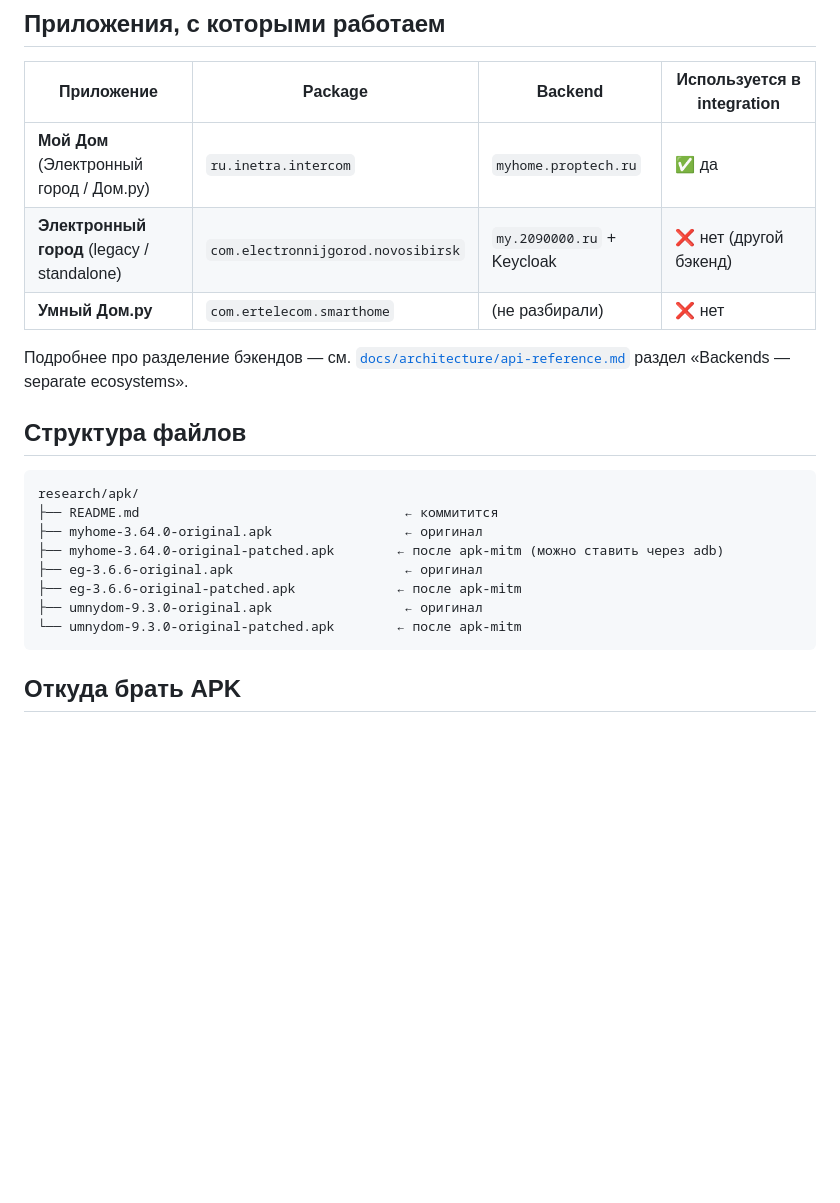
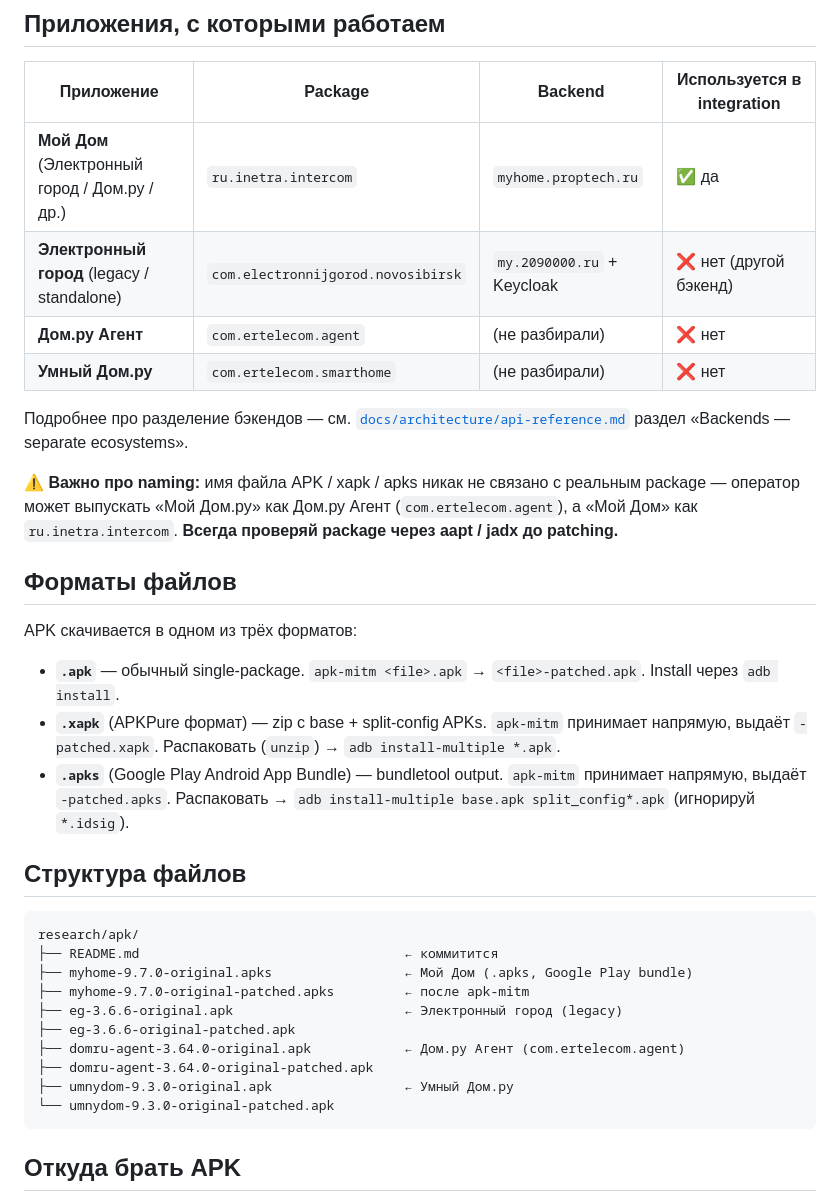
Before and after one commit to gentslava/elektronny-gorod, a Markdown page: research/apk/README.md, the part around the change. Drawn GitHub-style; blank space fills up the shorter version.

Commit message:
docs(apk): обновлён README с реальными package names + .apks формат
После установки на телефон выявлены два момента:
1. Файл myhome-3.64.0 (от APKMirror «Мой Дом.ру») имел package
   com.ertelecom.agent — это Дом.ру Агент, НЕ настоящий «Мой Дом» от
   ЭГ. Файлы переименованы в domru-agent-3.64.0. Добавлено в README:
   «всегда проверяй package через aapt/jadx до patching, имя файла
   ничего не значит».
2. Настоящий «Мой Дом» (ru.inetra.intercom, версия 9.7.0) скачан
   через Google Play / bundletool как .apks (Android App Bundle).
   Документирован третий формат файлов рядом с .apk и .xapk:
   apk-mitm принимает .apks напрямую, выход — patched.apks; для
   install — распаковать (unzip) и adb install-multiple base.apk
   split_config*.apk (игнорируя .idsig).

В таблице приложений добавлен Дом.ру Агент как 4-я строка.

Co-Authored-By: Claude Opus 4.7 (1M context) <noreply@anthropic.com>

````diff
--- a/research/apk/README.md
+++ b/research/apk/README.md
@@ -10,23 +10,35 @@
 
 | Приложение | Package | Backend | Используется в integration |
 |---|---|---|---|
-| **Мой Дом** (Электронный город / Дом.ру) | `ru.inetra.intercom` | `myhome.proptech.ru` | ✅ да |
+| **Мой Дом** (Электронный город / Дом.ру / др.) | `ru.inetra.intercom` | `myhome.proptech.ru` | ✅ да |
 | **Электронный город** (legacy / standalone) | `com.electronnijgorod.novosibirsk` | `my.2090000.ru` + Keycloak | ❌ нет (другой бэкенд) |
+| **Дом.ру Агент** | `com.ertelecom.agent` | (не разбирали) | ❌ нет |
 | **Умный Дом.ру** | `com.ertelecom.smarthome` | (не разбирали) | ❌ нет |
 
 Подробнее про разделение бэкендов — см. [`docs/architecture/api-reference.md`](../../docs/architecture/api-reference.md) раздел «Backends — separate ecosystems».
+
+⚠️ **Важно про naming:** имя файла APK / xapk / apks никак не связано с реальным package — оператор может выпускать «Мой Дом.ру» как Дом.ру Агент (`com.ertelecom.agent`), а «Мой Дом» как `ru.inetra.intercom`. **Всегда проверяй package через aapt / jadx до patching.**
+
+## Форматы файлов
+
+APK скачивается в одном из трёх форматов:
+- **`.apk`** — обычный single-package. `apk-mitm <file>.apk` → `<file>-patched.apk`. Install через `adb install`.
+- **`.xapk`** (APKPure формат) — zip с base + split-config APKs. `apk-mitm` принимает напрямую, выдаёт `-patched.xapk`. Распаковать (`unzip`) → `adb install-multiple *.apk`.
+- **`.apks`** (Google Play Android App Bundle) — bundletool output. `apk-mitm` принимает напрямую, выдаёт `-patched.apks`. Распаковать → `adb install-multiple base.apk split_config*.apk` (игнорируй `*.idsig`).
 
 ## Структура файлов
 
 ```
 research/apk/
 ├── README.md                                  ← коммитится
-├── myhome-3.64.0-original.apk                 ← оригинал
-├── myhome-3.64.0-original-patched.apk        ← после apk-mitm (можно ставить через adb)
-├── eg-3.6.6-original.apk                      ← оригинал
-├── eg-3.6.6-original-patched.apk             ← после apk-mitm
-├── umnydom-9.3.0-original.apk                 ← оригинал
-└── umnydom-9.3.0-original-patched.apk        ← после apk-mitm
+├── myhome-9.7.0-original.apks                 ← Мой Дом (.apks, Google Play bundle)
+├── myhome-9.7.0-original-patched.apks         ← после apk-mitm
+├── eg-3.6.6-original.apk                      ← Электронный город (legacy)
+├── eg-3.6.6-original-patched.apk
+├── domru-agent-3.64.0-original.apk            ← Дом.ру Агент (com.ertelecom.agent)
+├── domru-agent-3.64.0-original-patched.apk
+├── umnydom-9.3.0-original.apk                 ← Умный Дом.ру
+└── umnydom-9.3.0-original-patched.apk
 ```
 
 ## Откуда брать APK
````
